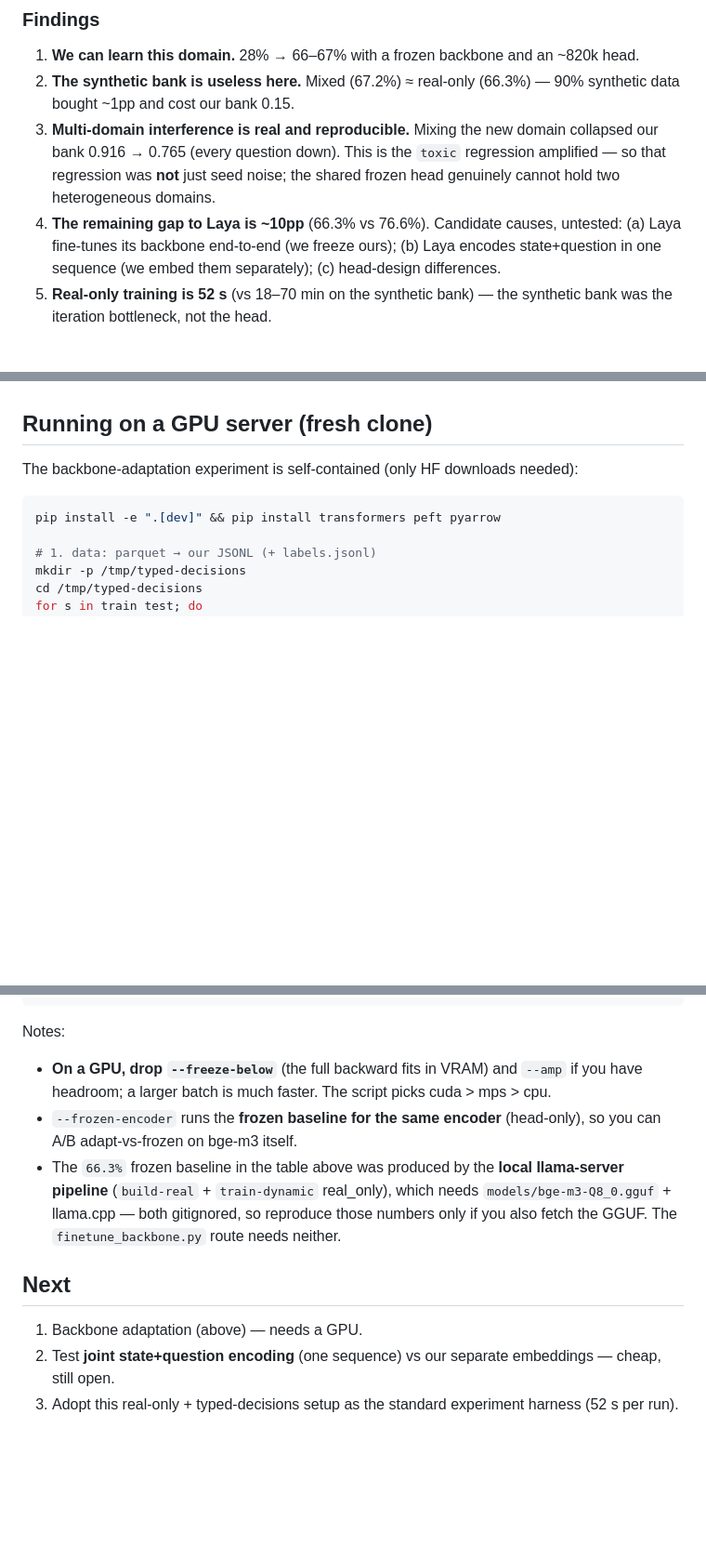
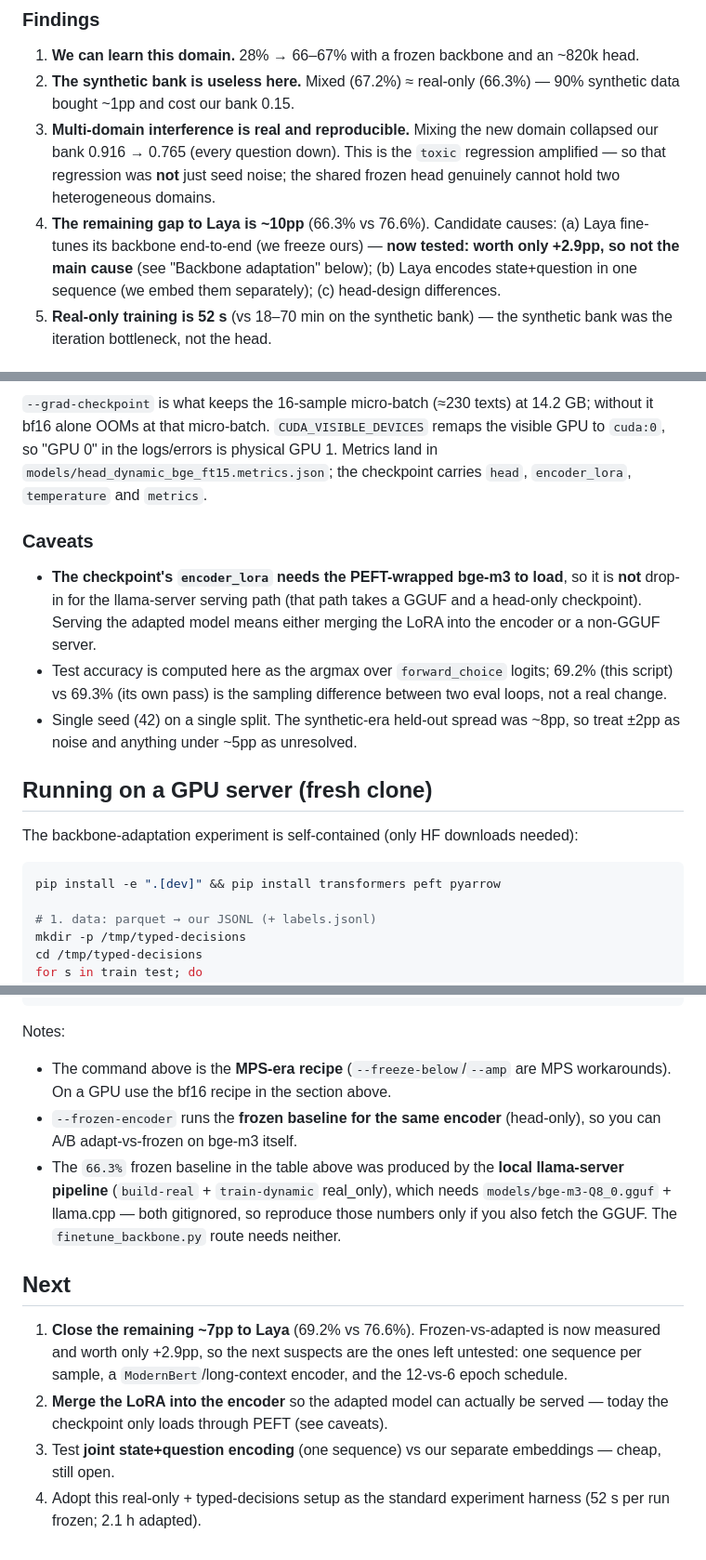
Before and after one commit to lim6112j/decision-qwen-decision-head-casual-model, a Markdown page: docs/typed-decisions-results.md, 3 parts joined by grey strips. Shown at 93% size. Rendered like a GitHub page; blank space fills up the shorter version.

````diff
--- a/docs/typed-decisions-results.md
+++ b/docs/typed-decisions-results.md
@@ -54,10 +54,11 @@ added to the config and LlamaServer to raise `--batch-size`/`--ubatch-size`.
    `toxic` regression amplified — so that regression was **not** just seed
    noise; the shared frozen head genuinely cannot hold two heterogeneous
    domains.
-4. **The remaining gap to Laya is ~10pp** (66.3% vs 76.6%). Candidate causes,
-   untested: (a) Laya fine-tunes its backbone end-to-end (we freeze ours);
-   (b) Laya encodes state+question in one sequence (we embed them separately);
-   (c) head-design differences.
+4. **The remaining gap to Laya is ~10pp** (66.3% vs 76.6%). Candidate causes:
+   (a) Laya fine-tunes its backbone end-to-end (we freeze ours) — **now tested:
+   worth only +2.9pp, so not the main cause** (see "Backbone adaptation"
+   below); (b) Laya encodes state+question in one sequence (we embed them
+   separately); (c) head-design differences.
 5. **Real-only training is 52 s** (vs 18–70 min on the synthetic bank) — the
    synthetic bank was the iteration bottleneck, not the head.
 
@@ -100,3 +156,20 @@ fields). The script is left in place, documented as GPU-required.
+`--grad-checkpoint` is what keeps the 16-sample micro-batch (≈230 texts) at
+14.2 GB; without it bf16 alone OOMs at that micro-batch. `CUDA_VISIBLE_DEVICES`
+remaps the visible GPU to `cuda:0`, so "GPU 0" in the logs/errors is physical
+GPU 1. Metrics land in `models/head_dynamic_bge_ft15.metrics.json`; the
+checkpoint carries `head`, `encoder_lora`, `temperature` and `metrics`.
+
+### Caveats
+
+- **The checkpoint's `encoder_lora` needs the PEFT-wrapped bge-m3 to load**, so
+  it is **not** drop-in for the llama-server serving path (that path takes a
+  GGUF and a head-only checkpoint). Serving the adapted model means either
+  merging the LoRA into the encoder or a non-GGUF server.
+- Test accuracy is computed here as the argmax over `forward_choice` logits;
+  69.2% (this script) vs 69.3% (its own pass) is the sampling difference
+  between two eval loops, not a real change.
+- Single seed (42) on a single split. The synthetic-era held-out spread was
+  ~8pp, so treat ±2pp as noise and anything under ~5pp as unresolved.
 
 ## Running on a GPU server (fresh clone)
 
@@ -124,9 +197,8 @@ python scripts/finetune_backbone.py \
 ```
 
 Notes:
-- **On a GPU, drop `--freeze-below`** (the full backward fits in VRAM) and
-  `--amp` if you have headroom; a larger batch is much faster. The script picks
-  cuda > mps > cpu.
+- The command above is the **MPS-era recipe** (`--freeze-below`/`--amp` are
+  MPS workarounds). On a GPU use the bf16 recipe in the section above.
 - `--frozen-encoder` runs the **frozen baseline for the same encoder**
   (head-only), so you can A/B adapt-vs-frozen on bge-m3 itself.
 - The `66.3%` frozen baseline in the table above was produced by the **local
@@ -137,8 +209,13 @@ Notes:
 
 ## Next
 
-1. Backbone adaptation (above) — needs a GPU.
-2. Test **joint state+question encoding** (one sequence) vs our separate
+1. **Close the remaining ~7pp to Laya** (69.2% vs 76.6%). Frozen-vs-adapted is
+   now measured and worth only +2.9pp, so the next suspects are the ones left
+   untested: one sequence per sample, a `ModernBert`/long-context encoder, and
+   the 12-vs-6 epoch schedule.
+2. **Merge the LoRA into the encoder** so the adapted model can actually be
+   served — today the checkpoint only loads through PEFT (see caveats).
+3. Test **joint state+question encoding** (one sequence) vs our separate
    embeddings — cheap, still open.
-3. Adopt this real-only + typed-decisions setup as the standard experiment
-   harness (52 s per run).
+4. Adopt this real-only + typed-decisions setup as the standard experiment
+   harness (52 s per run frozen; 2.1 h adapted).
````
Also changed, not shown: other parts of docs/typed-decisions-results.md (+72 -17 lines).
